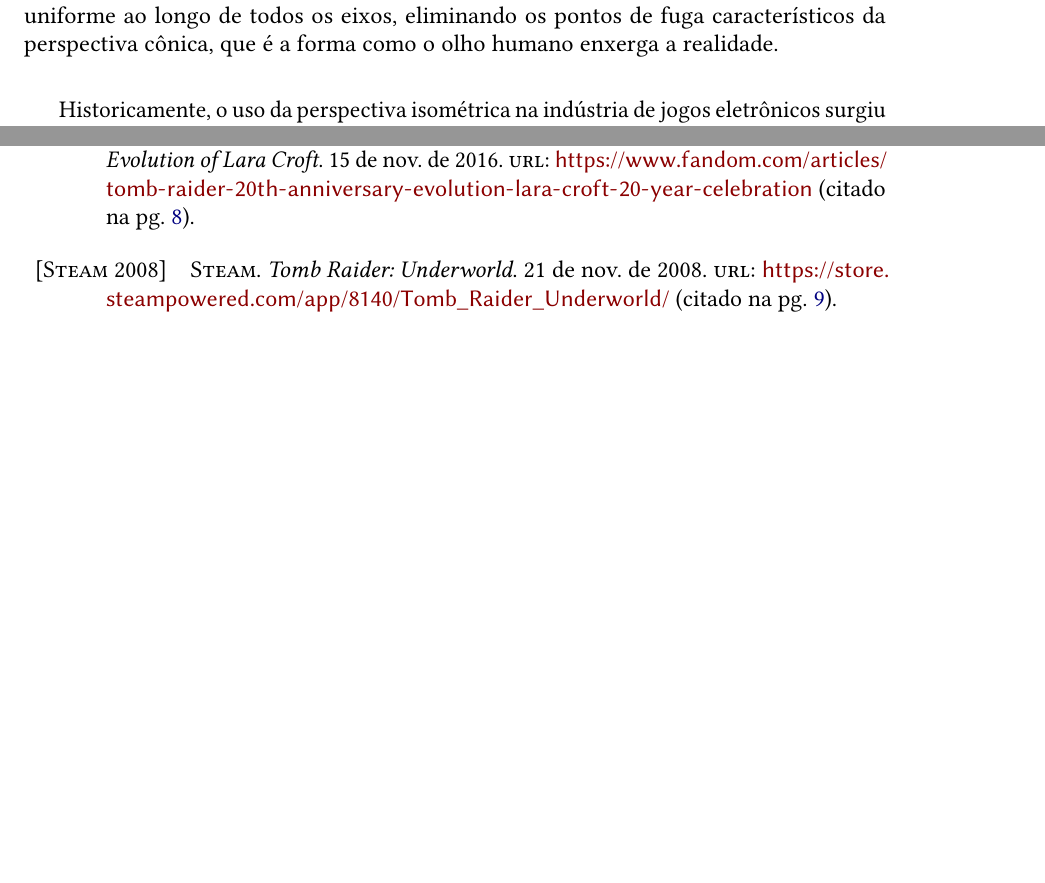
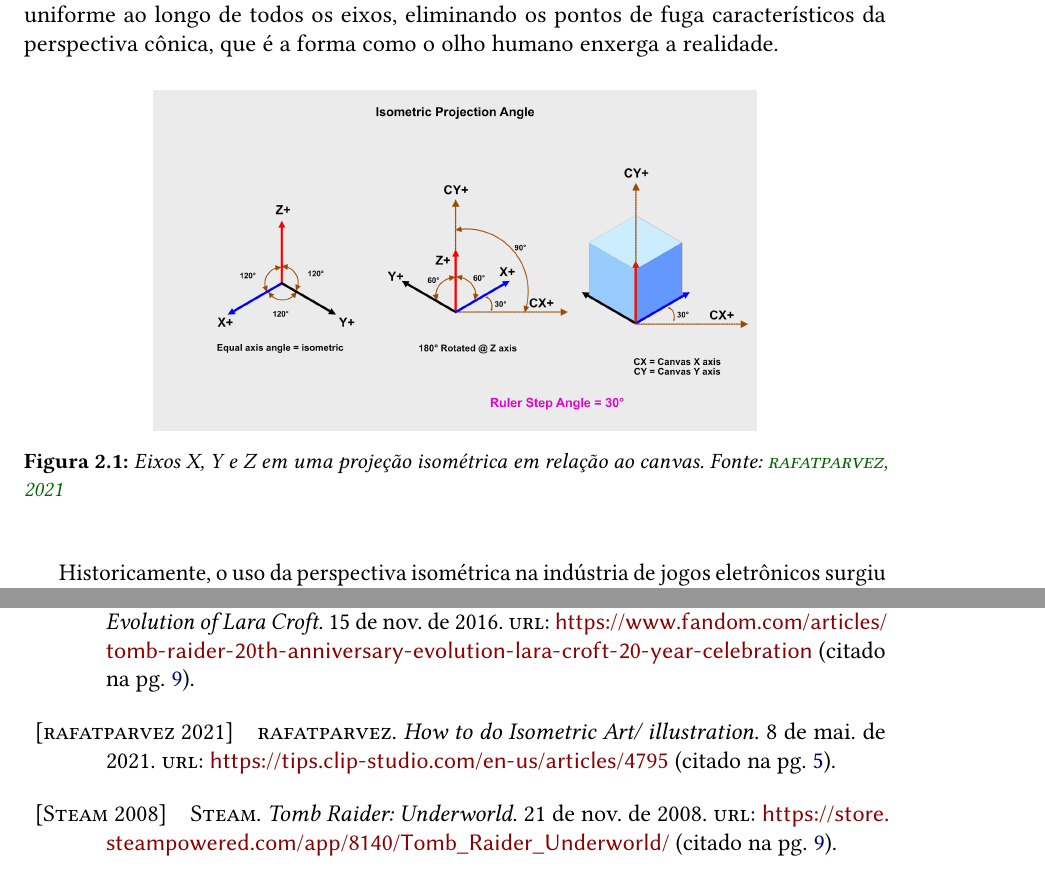
Before and after one commit to milas-ai/project-flowering, a LaTeX thesis (docs/final-paper/main.tex, which reads docs/final-paper/content/01-concepts.tex, docs/final-paper/main.bib): two parts of pages 17 and 35 of 36 before the commit and two parts of pages 17 and 37 of 38 after it, joined at a grey line, cut so that both start at the same text, the shorter picture padded with empty space. Compiled offline with pdfLaTeX.

Commit message:
docs: add isometric projection diagram in concepts chapter

```diff
--- a/docs/final-paper/content/01-concepts.tex
+++ b/docs/final-paper/content/01-concepts.tex
@@ -13,6 +13,12 @@ projeção, de modo que os ângulos formados entre a projeção de cada par de e
 exatamente iguais a 120$\degree$. Essa propriedade garante que a escala de medida permaneça
 uniforme ao longo de todos os eixos, eliminando os pontos de fuga característicos da
 perspectiva cônica, que é a forma como o olho humano enxerga a realidade.
+
+\begin{figure}[H]
+	\centering
+	\includegraphics[width=0.7\textwidth]{isometric-120}
+	\caption{Eixos X, Y e Z em uma projeção isométrica em relação ao canvas. Fonte: \cite{isometric-120}}\label{fig:isometric-120}
+\end{figure}
 
 Historicamente, o uso da perspectiva isométrica na indústria de jogos eletrônicos surgiu no
 início da década de 1980 como uma solução para contornar limitações computacionais dos
--- a/docs/final-paper/main.bib
+++ b/docs/final-paper/main.bib
@@ -1,3 +1,10 @@
+@online{isometric-120,
+	author={rafatparvez},
+	title={How to do Isometric Art/ illustration},
+	url={https://tips.clip-studio.com/en-us/articles/4795},
+	date={2021-05-08},
+}
+
 @online{zaxxon-flyer,
     author={{The Arcade Flyer Archive}},
     title={Zaxxon (1982) Flyer},
```
Also changed, not shown: docs/final-paper/figures/isometric-120.jpg (added), 1 other file.
